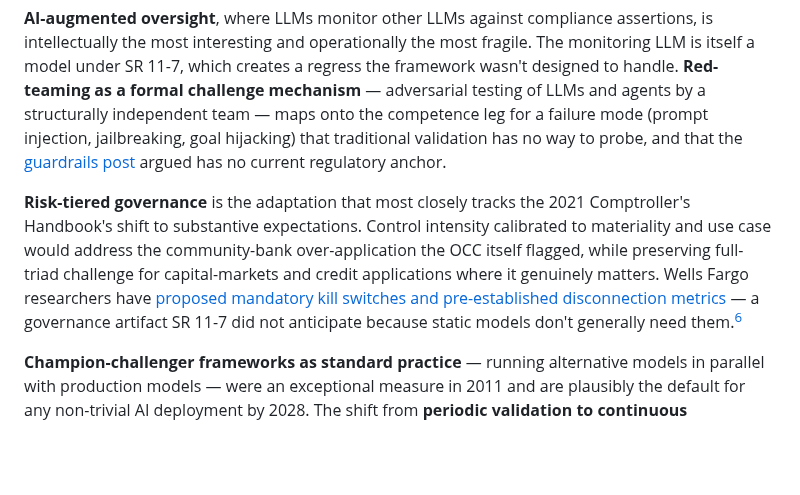
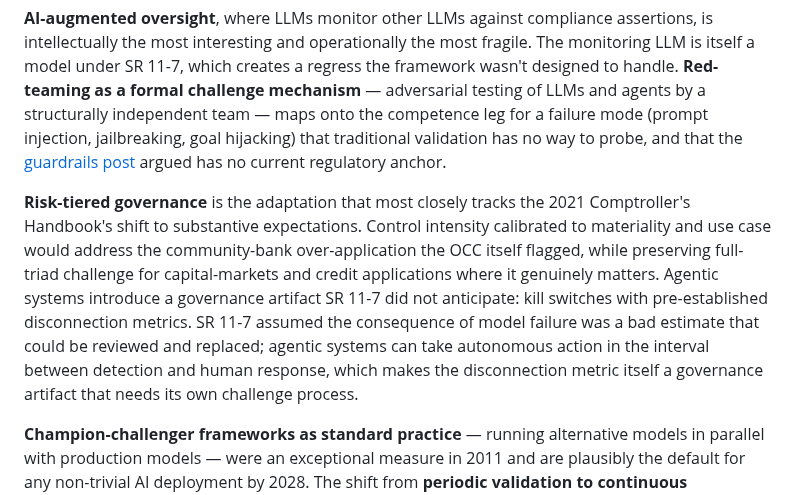
Before and after one commit to wesslen/wesslen.github.io, a Markdown page: posts/effective-challenge.md, the part around one of its changes. GitHub-like rendering; blank space fills up the shorter version.

Commit message:
edit effective challenger

```diff
--- a/posts/effective-challenge.md
+++ b/posts/effective-challenge.md
@@ -94,7 +94,7 @@ The policy conversation is converging — though not yet committing — on a set
 
 **AI-augmented oversight**, where LLMs monitor other LLMs against compliance assertions, is intellectually the most interesting and operationally the most fragile. The monitoring LLM is itself a model under SR 11-7, which creates a regress the framework wasn't designed to handle. **Red-teaming as a formal challenge mechanism** — adversarial testing of LLMs and agents by a structurally independent team — maps onto the competence leg for a failure mode (prompt injection, jailbreaking, goal hijacking) that traditional validation has no way to probe, and that the [guardrails post](post.html?slug=guardrails) argued has no current regulatory anchor.
 
-**Risk-tiered governance** is the adaptation that most closely tracks the 2021 Comptroller's Handbook's shift to substantive expectations. Control intensity calibrated to materiality and use case would address the community-bank over-application the OCC itself flagged, while preserving full-triad challenge for capital-markets and credit applications where it genuinely matters. Wells Fargo researchers have [proposed mandatory kill switches and pre-established disconnection metrics](https://arxiv.org/abs/2503.15668) — a governance artifact SR 11-7 did not anticipate because static models don't generally need them.[^6]
+**Risk-tiered governance** is the adaptation that most closely tracks the 2021 Comptroller's Handbook's shift to substantive expectations. Control intensity calibrated to materiality and use case would address the community-bank over-application the OCC itself flagged, while preserving full-triad challenge for capital-markets and credit applications where it genuinely matters. Agentic systems introduce a governance artifact SR 11-7 did not anticipate: kill switches with pre-established disconnection metrics. SR 11-7 assumed the consequence of model failure was a bad estimate that could be reviewed and replaced; agentic systems can take autonomous action in the interval between detection and human response, which makes the disconnection metric itself a governance artifact that needs its own challenge process.
 
 **Champion-challenger frameworks as standard practice** — running alternative models in parallel with production models — were an exceptional measure in 2011 and are plausibly the default for any non-trivial AI deployment by 2028. The shift from **periodic validation to continuous monitoring** addresses the non-determinism and drift problem at the apparatus level rather than the concept level. Challenge becomes ongoing rather than annual.
 
```
Also changed, not shown: other parts of posts/effective-challenge.md (+0 -1 lines).
